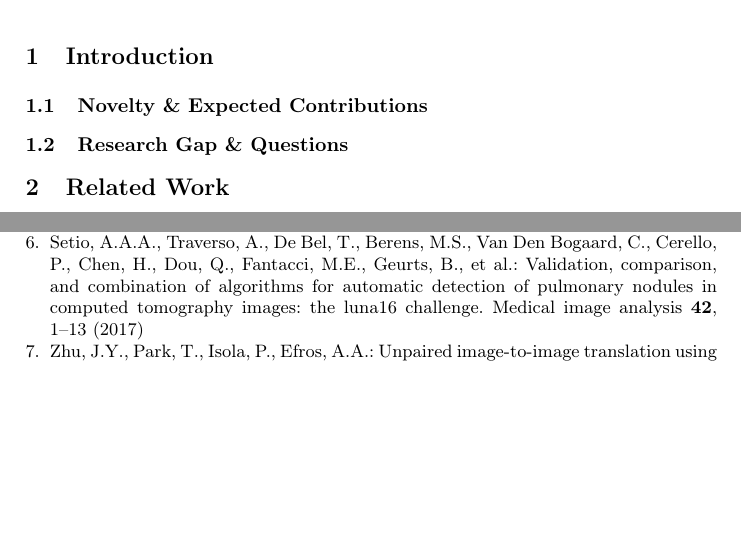
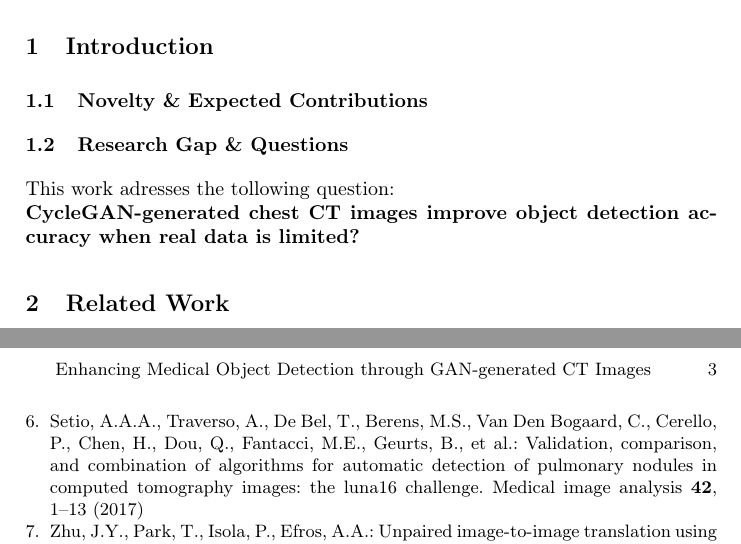
Before and after one commit to t1001001/project-seminar-scientific-working, a LaTeX thesis (latex/main.tex): two parts of pages 1 and 2 of 2 before the commit and two parts of pages 1 and 3 of 3 after it, joined at a grey line, cut so that both start at the same text, the shorter picture padded with empty space. Compiled offline with pdfLaTeX.

Commit message:
Added 1.2

```diff
--- a/latex/main.tex
+++ b/latex/main.tex
@@ -54,6 +54,8 @@ Aalen University, Beethovenstr. 1, 73430 Aalen \\
 \section{Introduction} % Cumi
 \subsection{Novelty \& Expected Contributions} % Cumi
 \subsection{Research Gap \& Questions} % Tobi
+This work adresses the tollowing question: \\
+\textbf{CycleGAN-generated chest CT images improve object detection accuracy when real data is limited?}
 % ------------------------------------------------------------
 \section{Related Work}
 \subsection{GANs in Medical Imaging} % Tobi
```
Also changed, not shown: latex/main.tex (4 more changed lines).
